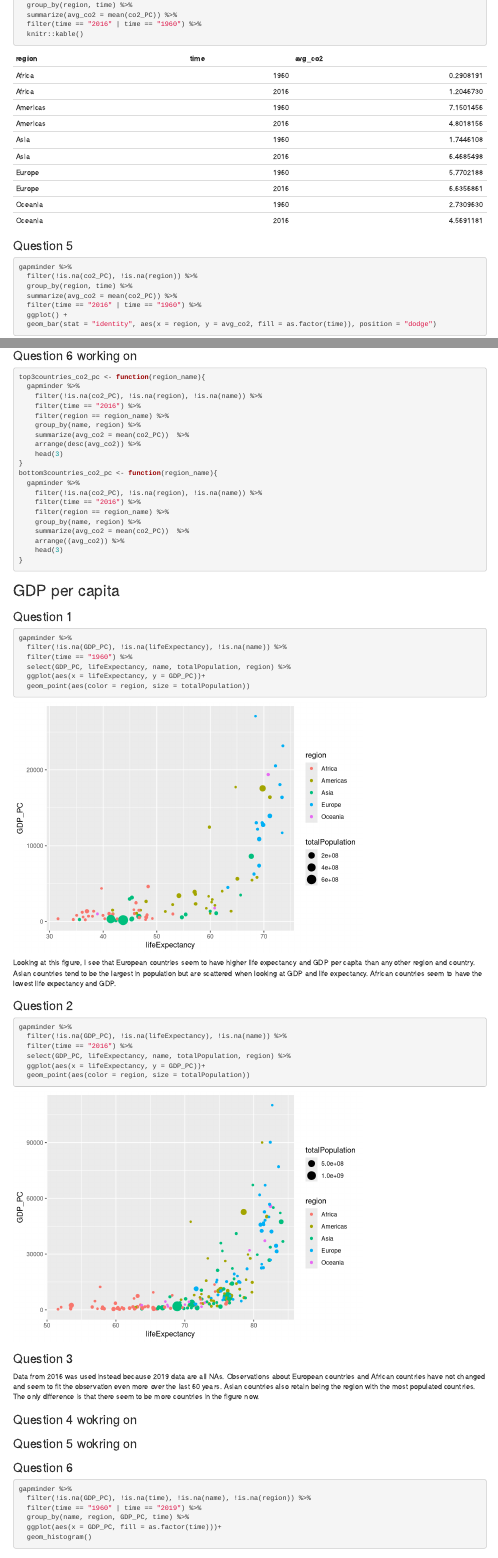
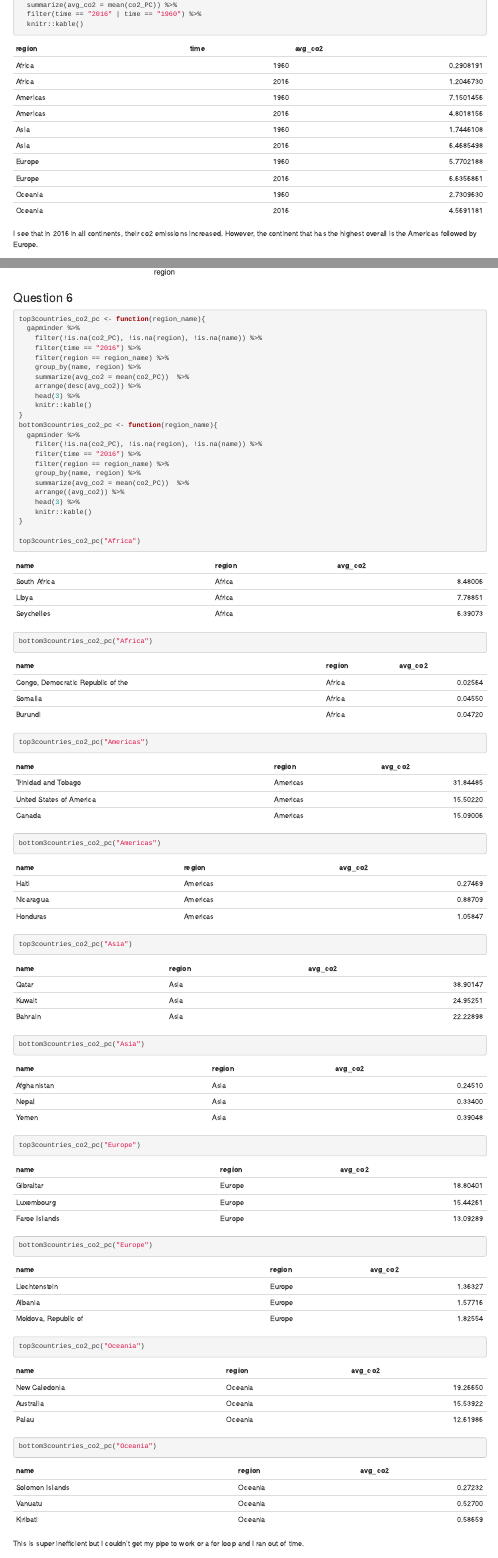
Before and after one commit to kle806/ps5-markdown-kle806, an R Markdown document (ps5-rmarkdown.Rmd): the page in a window 1100 px wide, from 2910 px down before the commit and from 2950 px down after it, so that both start at the same text, and a second part further down, joined at a grey line. Rendered offline with R 4.5, knitr and Pandoc, with nearby package versions; code that draws random numbers runs with fixed seeds of ours.

Commit message:
Finished everything but question 4 part 4 and 5

````diff
--- a/ps5-rmarkdown.Rmd
+++ b/ps5-rmarkdown.Rmd
@@ -124,6 +125,7 @@ gapminder %>%
   filter(time == "2016" | time == "1960") %>%
   knitr::kable()
 ```
+I see that in 2016 in all continents, their co2 emissions increased. However, the continent that has the highest overall is the Americas followed by Europe.
 
 ### Question 5
 ```{r}
@@ -136,7 +138,7 @@ gapminder %>%
   geom_bar(stat = "identity", aes(x = region, y = avg_co2, fill = as.factor(time)), position = "dodge")
 ```
 
-### Question 6 working on
+### Question 6
 ```{r, message = FALSE}
 top3countries_co2_pc <- function(region_name){
   gapminder %>%
@@ -146,7 +148,8 @@ top3countries_co2_pc <- function(region_name){
     group_by(name, region) %>%
     summarize(avg_co2 = mean(co2_PC))  %>%
     arrange(desc(avg_co2)) %>%
-    head(3)
+    head(3) %>%
+    knitr::kable()
 }
 bottom3countries_co2_pc <- function(region_name){
   gapminder %>%
@@ -156,9 +159,26 @@ bottom3countries_co2_pc <- function(region_name){
     group_by(name, region) %>%
     summarize(avg_co2 = mean(co2_PC))  %>%
     arrange((avg_co2)) %>%
-    head(3)
+    head(3) %>%
+    knitr::kable()
 }
+
+top3countries_co2_pc("Africa")
+bottom3countries_co2_pc("Africa")
+
+top3countries_co2_pc("Americas")
+bottom3countries_co2_pc("Americas")
+
+top3countries_co2_pc("Asia")
+bottom3countries_co2_pc("Asia")
+
+top3countries_co2_pc("Europe")
+bottom3countries_co2_pc("Europe")
+
+top3countries_co2_pc("Oceania")
+bottom3countries_co2_pc("Oceania")
 ```
+This is super inefficient but I couldn't get my pipe to work or a for loop and I ran out of time.
 
 ## GDP per capita
 ### Question 1
@@ -185,12 +205,12 @@ gapminder %>%
 ### Question 3
 Data from 2016 was used instead because 2019 data are all NAs. Observations about European countries and African countries have not changed and seem to fit the observation even more over the last 60 years. Asian countries also retain being the region with the most populated countries. The only difference is that there seem to be more countries in the figure now.
 
-### Question 4 wokring on
+### Question 4 working on
 ```{r, message = FALSE}
 
 ```
 
-### Question 5 wokring on
+### Question 5 working on
 
 ### Question 6
 ```{r, message = FALSE}
````
Also changed, not shown: ps5-rmarkdown.html, ps5-rmarkdown.Rmd (6 more changed lines).
